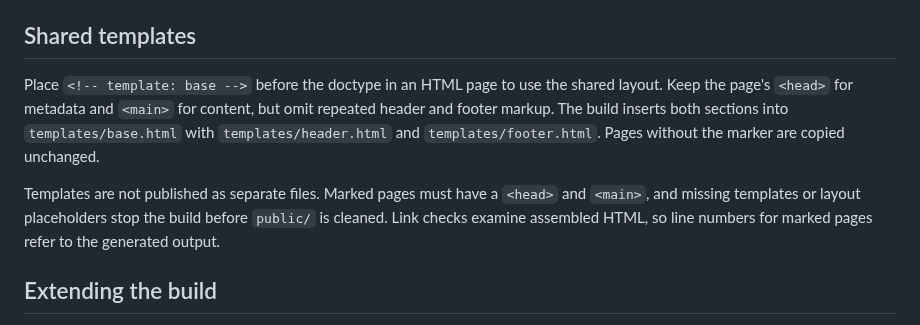
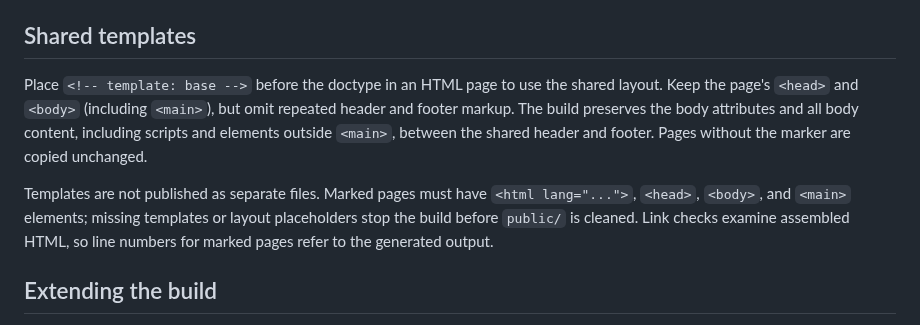
Before and after one commit to littlebizzy/static-site-boilerplate, a Markdown page: docs/build.md, the part around the change. Drawn GitHub-style.

Commit message:
Document preservation of page body content

```diff
--- a/docs/build.md
+++ b/docs/build.md
@@ -30,9 +30,9 @@ Only HTML pages are published from other top-level directories. The HTML scan sk
 
 ## Shared templates
 
-Place `<!-- template: base -->` before the doctype in an HTML page to use the shared layout. Keep the page's `<head>` for metadata and `<main>` for content, but omit repeated header and footer markup. The build inserts both sections into `templates/base.html` with `templates/header.html` and `templates/footer.html`. Pages without the marker are copied unchanged.
+Place `<!-- template: base -->` before the doctype in an HTML page to use the shared layout. Keep the page's `<head>` and `<body>` (including `<main>`), but omit repeated header and footer markup. The build preserves the body attributes and all body content, including scripts and elements outside `<main>`, between the shared header and footer. Pages without the marker are copied unchanged.
 
-Templates are not published as separate files. Marked pages must have a `<head>` and `<main>`, and missing templates or layout placeholders stop the build before `public/` is cleaned. Link checks examine assembled HTML, so line numbers for marked pages refer to the generated output.
+Templates are not published as separate files. Marked pages must have `<html lang="...">`, `<head>`, `<body>`, and `<main>` elements; missing templates or layout placeholders stop the build before `public/` is cleaned. Link checks examine assembled HTML, so line numbers for marked pages refer to the generated output.
 
 ## Extending the build
 
```
